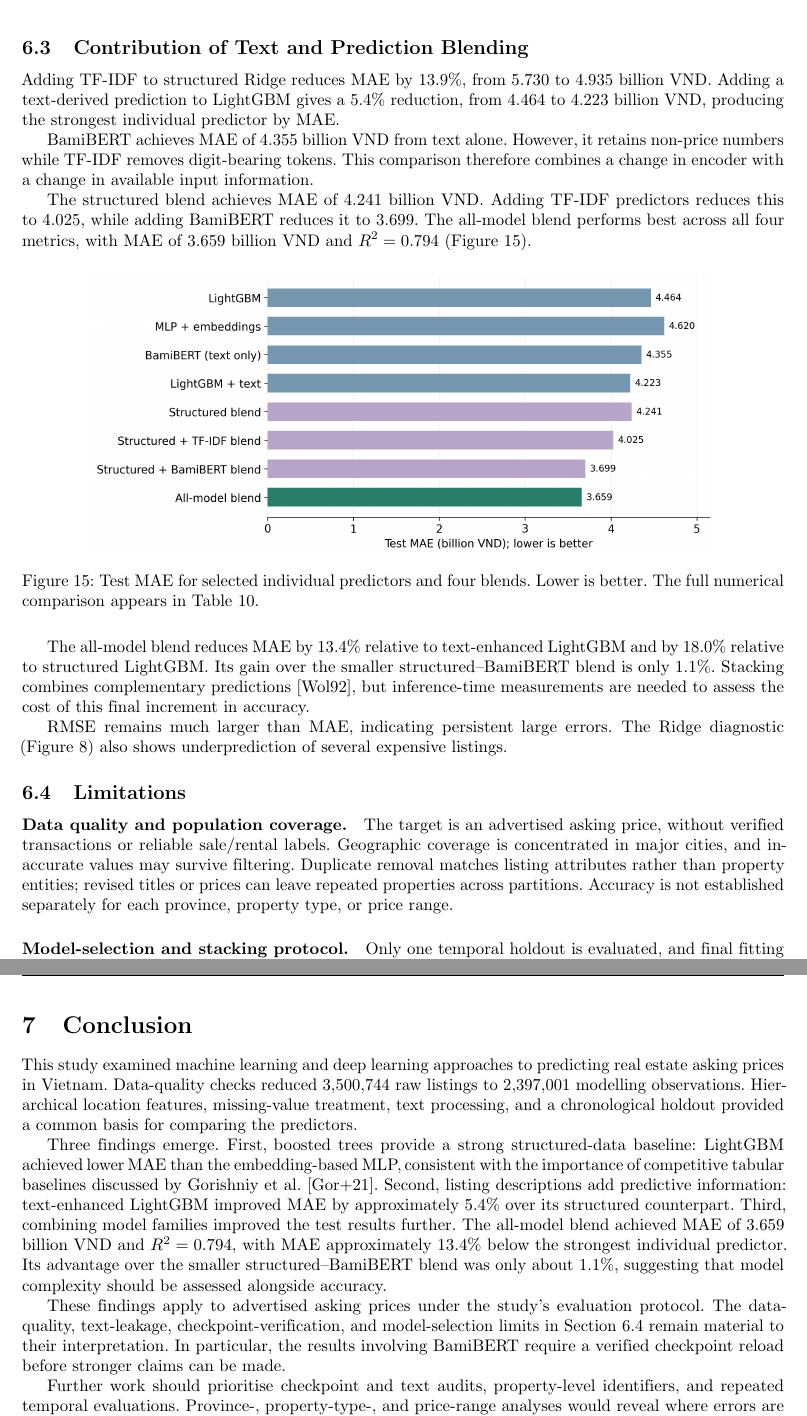
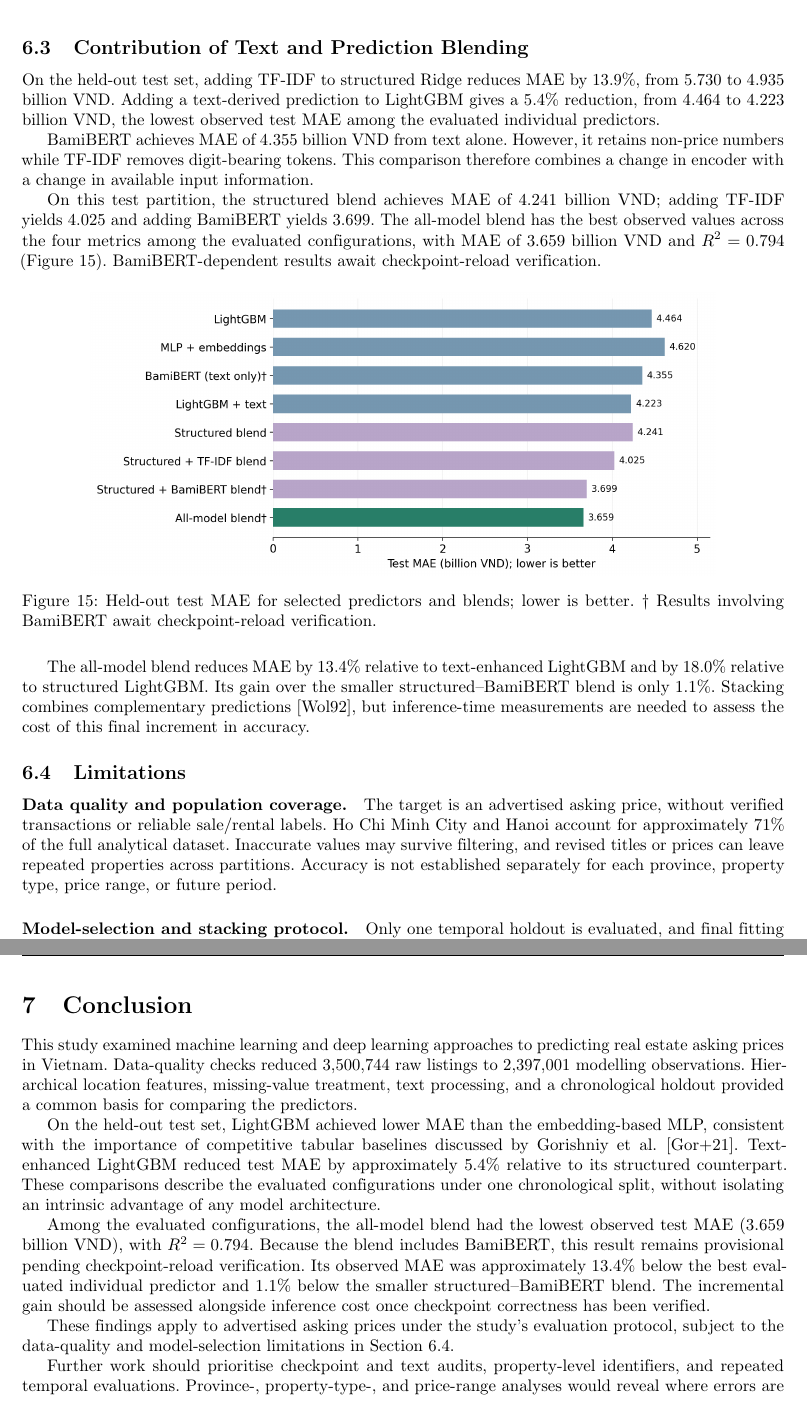
Before and after one commit to kahn-29/261-Programming-for-AI-and-DS, a LaTeX document (reports/latex/main.tex, which reads reports/latex/sections/6-ModelEvaluationAndComparison.tex, reports/latex/sections/7-Conclusion.tex): two parts of pages 25 and 26 of 27, joined at a grey line, cut so that both start at the same text. Compiled offline with pdfLaTeX.

Commit message:
Scope test-set claims and flag unverified BamiBERT results

```diff
--- a/reports/latex/sections/6-ModelEvaluationAndComparison.tex
+++ b/reports/latex/sections/6-ModelEvaluationAndComparison.tex
@@ -48,3 +48,4 @@ BamiBERT (text only) & 4.355 & 17.353 & 0.763 & 26.86 \\
 \midrule
 Structured blend & 4.241 & 17.357 & 0.762 & 25.90 \\
 Structured + TF-IDF blend & 4.025 & 17.020 & 0.772 & 24.31 \\
+Structured + BamiBERT blend$^{\dagger}$ & 3.699 & 16.283 & 0.791 & 21.94 \\
@@ -58,28 +62,26 @@ LightGBM is the strongest purely structured individual predictor by MAE (4.464 b
 
 \subsection{Contribution of Text and Prediction Blending}
 
-Adding TF-IDF to structured Ridge reduces MAE by 13.9\%, from 5.730 to 4.935 billion VND. Adding a text-derived prediction to LightGBM gives a 5.4\% reduction, from 4.464 to 4.223 billion VND, producing the strongest individual predictor by MAE.
+On the held-out test set, adding TF-IDF to structured Ridge reduces MAE by 13.9\%, from 5.730 to 4.935 billion VND. Adding a text-derived prediction to LightGBM gives a 5.4\% reduction, from 4.464 to 4.223 billion VND, the lowest observed test MAE among the evaluated individual predictors.
 
 BamiBERT achieves MAE of 4.355 billion VND from text alone. However, it retains non-price numbers while TF-IDF removes digit-bearing tokens. This comparison therefore combines a change in encoder with a change in available input information.
 
-The structured blend achieves MAE of 4.241 billion VND. Adding TF-IDF predictors reduces this to 4.025, while adding BamiBERT reduces it to 3.699. The all-model blend performs best across all four metrics, with MAE of 3.659 billion VND and $R^2=0.794$ (Figure~\ref{fig:model-comparison}).
+On this test partition, the structured blend achieves MAE of 4.241 billion VND; adding TF-IDF yields 4.025 and adding BamiBERT yields 3.699. The all-model blend has the best observed values across the four metrics among the evaluated configurations, with MAE of 3.659 billion VND and $R^2=0.794$ (Figure~\ref{fig:model-comparison}). BamiBERT-dependent results await checkpoint-reload verification.
 
 \begin{figure}[H]
 \centering
 \includegraphics[width=0.82\textwidth]{figures/conclusion_model_comparison.png}
-\caption[Individual models and blends: test MAE]{Test MAE for selected individual predictors and four blends. Lower is better. The full numerical comparison appears in Table~\ref{tab:all-model-results}.}
+\caption[Individual models and blends: test MAE]{Held-out test MAE for selected predictors and blends; lower is better. $\dagger$ Results involving BamiBERT await checkpoint-reload verification.}
 \label{fig:model-comparison}
 \end{figure}
 
 The all-model blend reduces MAE by 13.4\% relative to text-enhanced LightGBM and by 18.0\% relative to structured LightGBM. Its gain over the smaller structured--BamiBERT blend is only 1.1\%. Stacking combines complementary predictions~\cite{wolpert1992stacked}, but inference-time measurements are needed to assess the cost of this final increment in accuracy.
 
-RMSE remains much larger than MAE, indicating persistent large errors. The Ridge diagnostic (Figure~\ref{fig:ml-ridge-diagnostic}) also shows underprediction of several expensive listings.
-
 \subsection{Limitations}
 \label{subsec:evaluation-limitations}
 
 \paragraph{Data quality and population coverage.}
-The target is an advertised asking price, without verified transactions or reliable sale/rental labels. Geographic coverage is concentrated in major cities, and inaccurate values may survive filtering. Duplicate removal matches listing attributes rather than property entities; revised titles or prices can leave repeated properties across partitions. Accuracy is not established separately for each province, property type, or price range.
+The target is an advertised asking price, without verified transactions or reliable sale/rental labels. Ho Chi Minh City and Hanoi account for approximately 71\% of the full analytical dataset. Inaccurate values may survive filtering, and revised titles or prices can leave repeated properties across partitions. Accuracy is not established separately for each province, property type, price range, or future period.
 
 \paragraph{Model-selection and stacking protocol.}
 Only one temporal holdout is evaluated, and final fitting populations differ. Validation is reused for tuning, stopping, and blend fitting. The text-derived feature uses ordinary five-fold prediction with a vocabulary fitted before the folds, rather than forward-chaining preprocessing. Repeated seeds, additional time windows, and uncertainty intervals are needed to assess stability and statistical significance.
--- a/reports/latex/sections/7-Conclusion.tex
+++ b/reports/latex/sections/7-Conclusion.tex
@@ -3,8 +3,10 @@
 
 This study examined machine learning and deep learning approaches to predicting real estate asking prices in Vietnam. Data-quality checks reduced 3,500,744 raw listings to 2,397,001 modelling observations. Hierarchical location features, missing-value treatment, text processing, and a chronological holdout provided a common basis for comparing the predictors.
 
-Three findings emerge. First, boosted trees provide a strong structured-data baseline: LightGBM achieved lower MAE than the embedding-based MLP, consistent with the importance of competitive tabular baselines discussed by \textcite{gorishniy2021revisiting}. Second, listing descriptions add predictive information: text-enhanced LightGBM improved MAE by approximately 5.4\% over its structured counterpart. Third, combining model families improved the test results further. The all-model blend achieved MAE of 3.659 billion VND and $R^2=0.794$, with MAE approximately 13.4\% below the strongest individual predictor. Its advantage over the smaller structured--BamiBERT blend was only about 1.1\%, suggesting that model complexity should be assessed alongside accuracy.
+On the held-out test set, LightGBM achieved lower MAE than the embedding-based MLP, consistent with the importance of competitive tabular baselines discussed by \textcite{gorishniy2021revisiting}. Text-enhanced LightGBM reduced test MAE by approximately 5.4\% relative to its structured counterpart. These comparisons describe the evaluated configurations under one chronological split, without isolating an intrinsic advantage of any model architecture.
 
-These findings apply to advertised asking prices under the study's evaluation protocol. The data-quality, text-leakage, checkpoint-verification, and model-selection limits in Section~\ref{subsec:evaluation-limitations} remain material to their interpretation. In particular, the results involving BamiBERT require a verified checkpoint reload before stronger claims can be made.
+Among the evaluated configurations, the all-model blend had the lowest observed test MAE (3.659 billion VND), with $R^2=0.794$. Because the blend includes BamiBERT, this result remains provisional pending checkpoint-reload verification. Its observed MAE was approximately 13.4\% below the best evaluated individual predictor and 1.1\% below the smaller structured--BamiBERT blend. The incremental gain should be assessed alongside inference cost once checkpoint correctness has been verified.
+
+These findings apply to advertised asking prices under the study's evaluation protocol, subject to the data-quality and model-selection limitations in Section~\ref{subsec:evaluation-limitations}.
 
 Further work should prioritise checkpoint and text audits, property-level identifiers, and repeated temporal evaluations. Province-, property-type-, and price-range analyses would reveal where errors are concentrated, while transaction-verified targets and uncertainty estimates would support a more realistic assessment of practical valuation performance.
```
Also changed, not shown: reports/latex/figures/conclusion_model_comparison.png, reports/latex/main.pdf, reports/latex/sections/6-ModelEvaluationAndComparison.tex (13 more changed lines), 1 other file.
